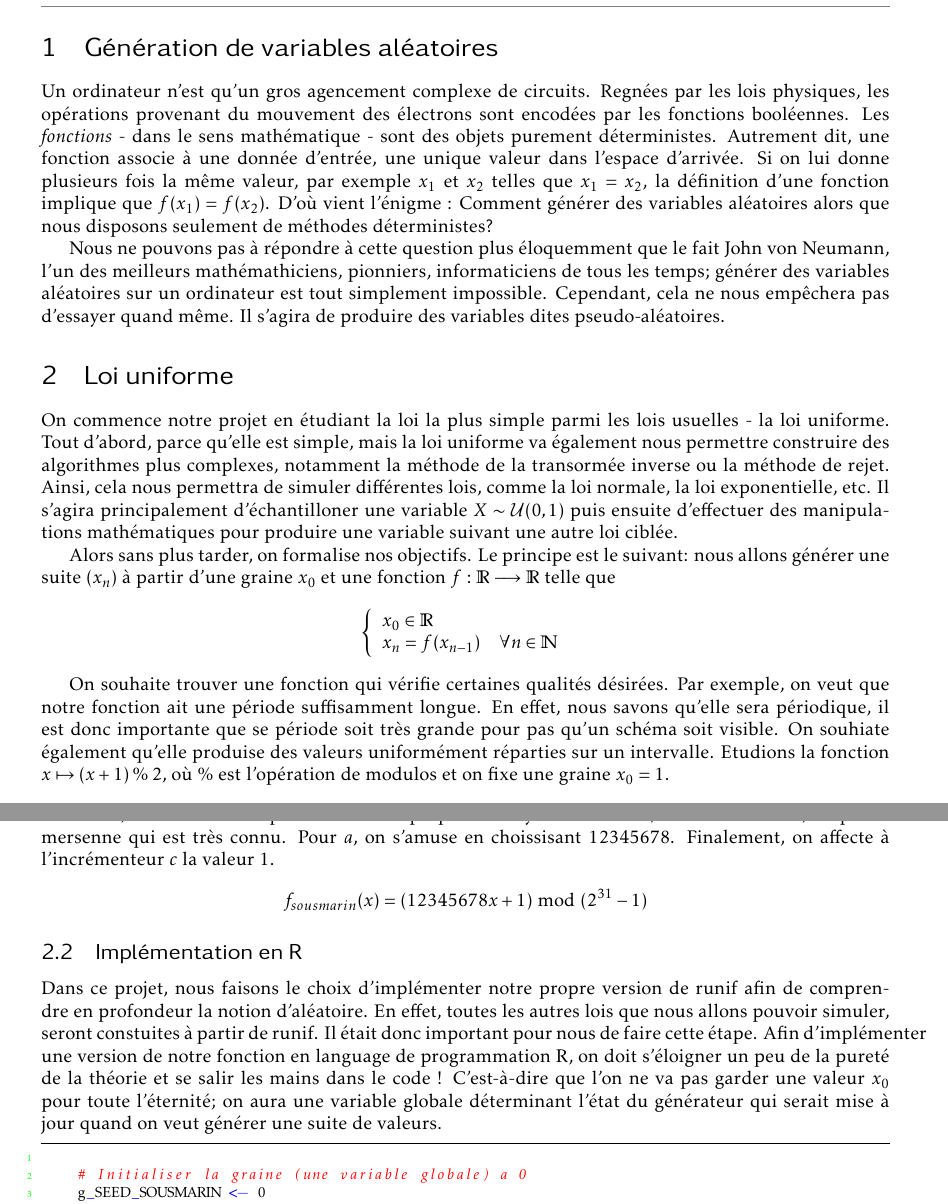
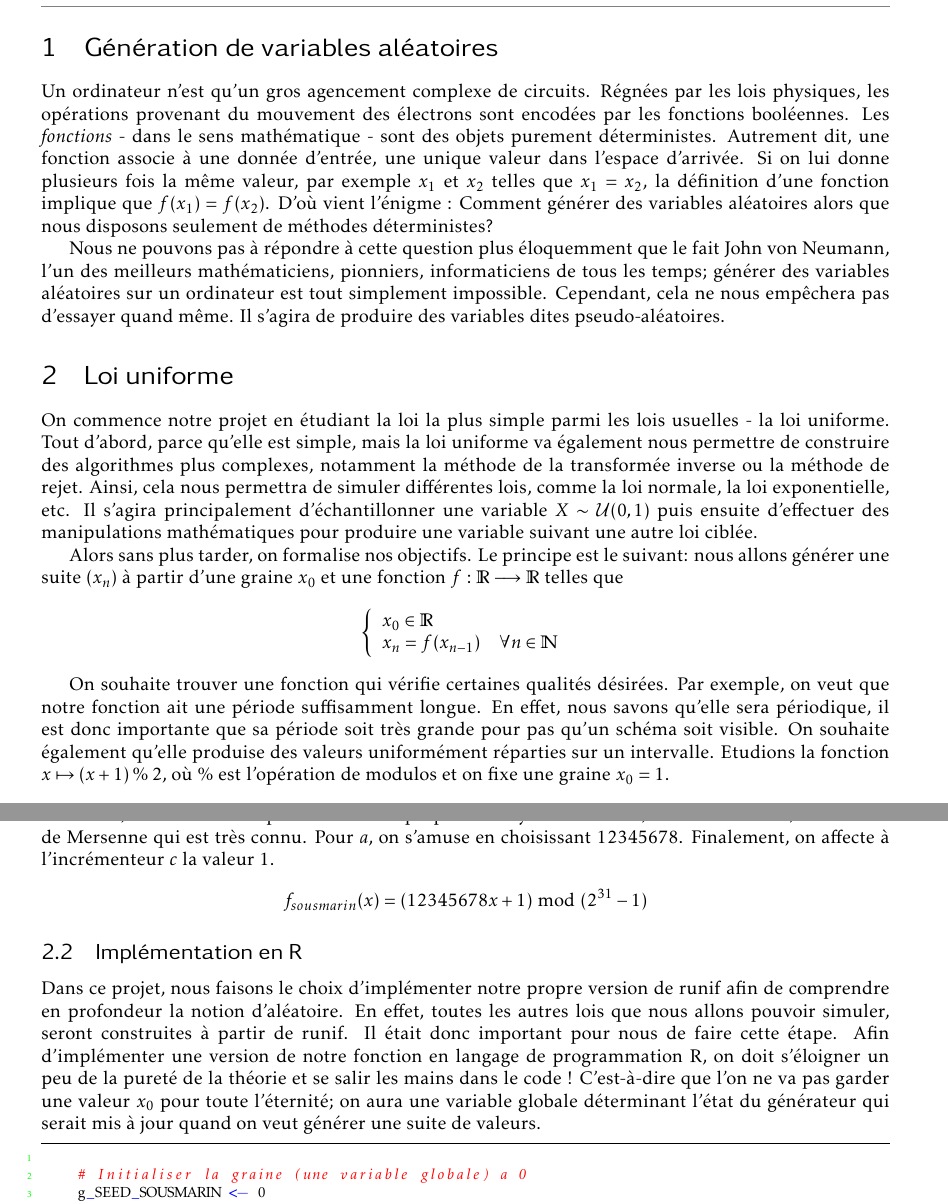
Before and after one commit to ejovo13/sousmarin, a LaTeX document (tex/article_template.tex): two parts of pages 2 and 3 of 7, joined at a grey line, cut so that both start at the same text. Compiled offline with pdfLaTeX.

Commit message:
fautes d'ortho

```diff
--- a/tex/article_template.tex
+++ b/tex/article_template.tex
@@ -48,21 +48,21 @@
 
 \section{Génération de variables aléatoires}
 
-Un ordinateur n'est qu'un gros agencement complexe de circuits. Regnées par les lois physiques, les opérations provenant du mouvement des électrons
+Un ordinateur n'est qu'un gros agencement complexe de circuits. Régnées par les lois physiques, les opérations provenant du mouvement des électrons
 sont encodées par les fonctions booléennes. Les \textit{fonctions} - dans le sens mathématique - sont des objets purement déterministes. Autrement dit,
 une fonction associe à une donnée d'entrée, une unique valeur dans l'espace d'arrivée. Si on lui donne plusieurs fois la même valeur, par exemple $x_1$ et $x_2$
 telles que $x_1 = x_2$, la définition d'une fonction implique que $f(x_1) = f(x_2)$. D'où vient l'énigme : Comment générer des variables aléatoires alors que nous
 disposons seulement de méthodes déterministes?
 % \setlength \epigraphwidth {\linewidth}
 
-Nous ne pouvons pas à répondre à cette question plus éloquemment que le fait John von Neumann, l'un des meilleurs mathémathiciens, pionniers, informaticiens de tous les temps; générer des variables aléatoires sur un ordinateur est tout simplement impossible.
+Nous ne pouvons pas à répondre à cette question plus éloquemment que le fait John von Neumann, l'un des meilleurs mathématiciens, pionniers, informaticiens de tous les temps; générer des variables aléatoires sur un ordinateur est tout simplement impossible.
 Cependant, cela ne nous empêchera pas d'essayer quand même. Il s'agira de produire des variables dites pseudo-aléatoires.
 
 \section{Loi uniforme}
 
-On commence notre projet en étudiant la loi la plus simple parmi les lois usuelles - la loi uniforme. Tout d'abord, parce qu'elle est simple, mais la loi uniforme va également nous permettre construire des algorithmes plus complexes, notamment la méthode de la transormée inverse ou la méthode de rejet. Ainsi, cela nous permettra de simuler différentes lois, comme la loi normale, la loi exponentielle, etc. Il s'agira principalement d'échantilloner une variable $X\sim \mathcal{U}(0, 1)$ puis ensuite d'effectuer des manipulations mathématiques pour produire une variable suivant une autre loi ciblée.
+On commence notre projet en étudiant la loi la plus simple parmi les lois usuelles - la loi uniforme. Tout d'abord, parce qu'elle est simple, mais la loi uniforme va également nous permettre de construire des algorithmes plus complexes, notamment la méthode de la transformée inverse ou la méthode de rejet. Ainsi, cela nous permettra de simuler différentes lois, comme la loi normale, la loi exponentielle, etc. Il s'agira principalement d'échantillonner une variable $X\sim \mathcal{U}(0, 1)$ puis ensuite d'effectuer des manipulations mathématiques pour produire une variable suivant une autre loi ciblée.
 
-Alors sans plus tarder, on formalise nos objectifs. Le principe est le suivant: nous allons générer une suite $(x_n$) à partir d'une graine $x_0$ et une fonction $f : \mathbb{R} \longrightarrow \mathbb{R}$ telle que
+Alors sans plus tarder, on formalise nos objectifs. Le principe est le suivant: nous allons générer une suite $(x_n$) à partir d'une graine $x_0$ et une fonction $f : \mathbb{R} \longrightarrow \mathbb{R}$ telles que
 $$
 \left\{
     \begin{array}{ll}
@@ -72,7 +72,7 @@
 \right.
 $$
 
-On souhaite trouver une fonction qui vérifie certaines qualités désirées. Par exemple, on veut que notre fonction ait une période suffisamment longue. En effet, nous savons qu'elle sera périodique, il est donc importante que se période soit très grande pour pas qu'un schéma soit visible. On souhiate également qu'elle
+On souhaite trouver une fonction qui vérifie certaines qualités désirées. Par exemple, on veut que notre fonction ait une période suffisamment longue. En effet, nous savons qu'elle sera périodique, il est donc importante que sa période soit très grande pour pas qu'un schéma soit visible. On souhaite également qu'elle
 produise des valeurs uniformément réparties sur un intervalle. Etudions la fonction $x \mapsto (x + 1) \mathbin{\%} 2$, où \% est l'opération de modulos et on fixe une graine $x_0 = 1$.
 \begin{align*}
     f(x_0) &= (1 + 1) \mathbin{\%} 2 = 2 \mathbin{\%} 2 = 0 \\
@@ -97,16 +97,16 @@
 
 D'ailleurs, la fonction étudiée dans la section précédente est un générateur congruentiel linéaire dont les paramètres sont $a = 1$, $c = 1$, et $m = 2$. Ne vous inquiétez pas, il existe un large panel de
 générateurs congruentiels linéaires (LCG). Les choix des paramètres utilisés par les logiciels connus sont détaillés sur une page Wikipédia et leurs propriétés sont déjà
-bien étudiées. Vu que l'objectif de notre projet est d'approfondir la connaissance autour des méthodes pour générer des variables (pseudo) aléatoires, on a décidé d'implémenter notre propre LCG hybride.
-Pour $m$, on choisit $2^{31} - 1$, un prime mersenne qui est très connu. Pour $a$, on s'amuse en choissisant $12345678$. Finalement, on affecte à l'incrémenteur $c$ la valeur 1.
+bien étudiées. Vu que l'objectif de notre projet est d'approfondir la connaissance autour des méthodes générant des variables (pseudo) aléatoires, on a décidé d'implémenter notre propre LCG hybride.
+Pour $m$, on choisit $2^{31} - 1$, un nombre de Mersenne qui est très connu. Pour $a$, on s'amuse en choisissant $12345678$. Finalement, on affecte à l'incrémenteur $c$ la valeur 1.
 $$
     f_{sousmarin}(x) = (12345678x + 1) \bmod (2^{31} - 1)
 $$
 
 
 \subsection{Implémentation en R}
-Dans ce projet, nous faisons le choix d'implémenter notre propre version de runif afin de comprendre en profondeur la notion d'aléatoire. En effet, toutes les autres lois que nous allons pouvoir simuler, seront constuites à partir de runif. Il était donc important pour nous de faire cette étape. Afin d'implémenter une version de notre fonction en language de programmation R, on doit s'éloigner un peu de la pureté de la théorie et se salir les mains dans le code ! C'est-à-dire que l'on ne va pas garder une valeur $x_0$
-pour toute l'éternité; on aura une variable globale déterminant l'état du générateur qui serait mise à jour quand on veut générer une suite de valeurs.
+Dans ce projet, nous faisons le choix d'implémenter notre propre version de runif afin de comprendre en profondeur la notion d'aléatoire. En effet, toutes les autres lois que nous allons pouvoir simuler, seront construites à partir de runif. Il était donc important pour nous de faire cette étape. Afin d'implémenter une version de notre fonction en langage de programmation R, on doit s'éloigner un peu de la pureté de la théorie et se salir les mains dans le code ! C'est-à-dire que l'on ne va pas garder une valeur $x_0$
+pour toute l'éternité; on aura une variable globale déterminant l'état du générateur qui serait mis à jour quand on veut générer une suite de valeurs.
 
 % \lstset{language=R, caption=somecaption, keywords={smooth}}
 
```
Also changed, not shown: tex/article_template.tex (14 more changed lines).
